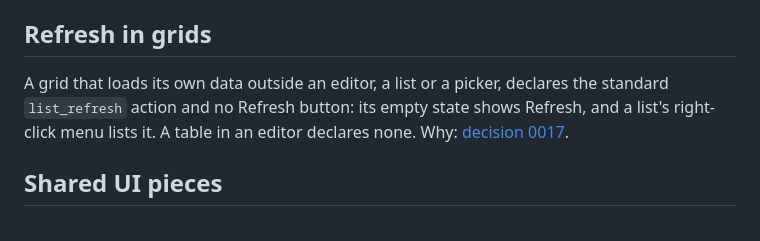
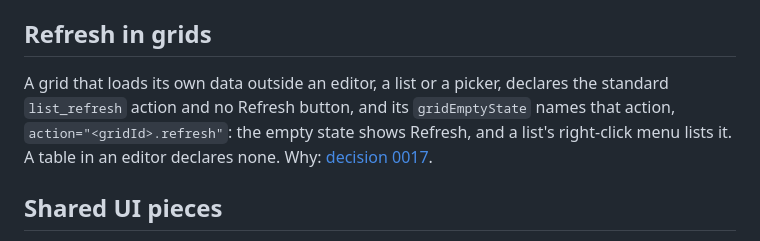
Before and after one commit to glebfox/timesheets, a Markdown page: docs/conventions.md, the part around the change. GitHub-like rendering.

Commit message:
docs: name the empty state's action reference

```diff
--- a/docs/conventions.md
+++ b/docs/conventions.md
@@ -32,7 +32,7 @@ An action of a list component that the framework does not provide, such as Make
 
 ## Refresh in grids
 
-A grid that loads its own data outside an editor, a list or a picker, declares the standard `list_refresh` action and no Refresh button: its empty state shows Refresh, and a list's right-click menu lists it. A table in an editor declares none. Why: [decision 0017](decisions/0017-refresh-lives-in-the-empty-state-not-in-the-toolbar.md).
+A grid that loads its own data outside an editor, a list or a picker, declares the standard `list_refresh` action and no Refresh button, and its `gridEmptyState` names that action, `action="<gridId>.refresh"`: the empty state shows Refresh, and a list's right-click menu lists it. A table in an editor declares none. Why: [decision 0017](decisions/0017-refresh-lives-in-the-empty-state-not-in-the-toolbar.md).
 
 ## Shared UI pieces
 
```
Also changed, not shown: 1 other file.
